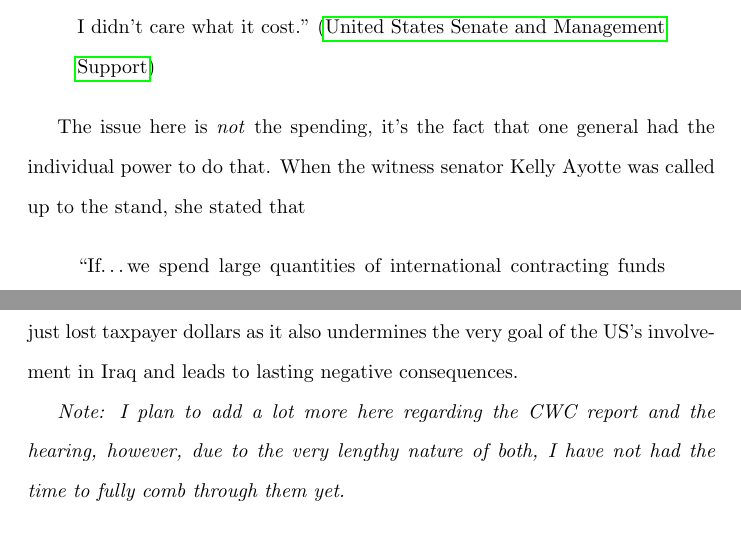
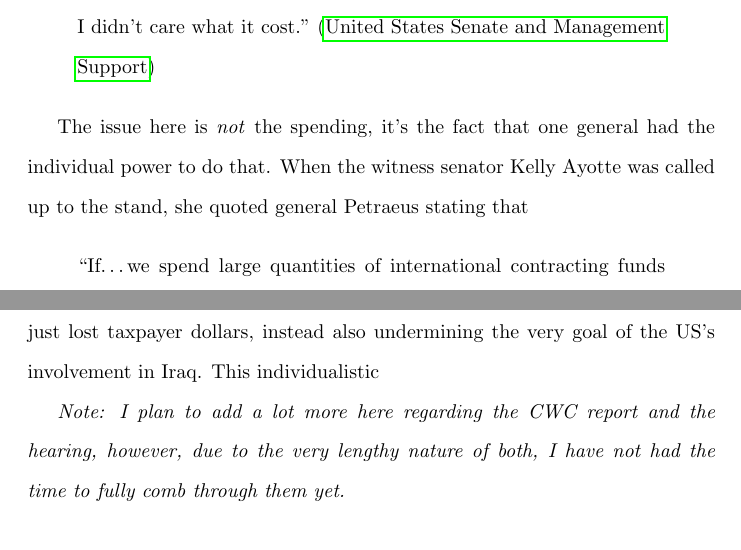
Before and after one commit to PiersonLip/Spring2025-World_Politics-Papers, a LaTeX paper (Spring_Final/WP_Final.tex): two parts of pages 8 and 9 of 12, joined at a grey line, cut so that both start at the same text. Compiled offline with pdfLaTeX.

Commit message:
lots of small changes, little tweaks, added more to CWC, need to redo bay of pigs and such

```diff
--- a/Spring_Final/WP_Final.tex
+++ b/Spring_Final/WP_Final.tex
@@ -130,7 +130,7 @@
         \end{quote}
 
         The issue here is \textit{not} the spending, it's the fact that one general had the individual power to do that.
-        When the witness senator Kelly Ayotte was called up to the stand, she stated that
+        When the witness senator Kelly Ayotte was called up to the stand, she quoted general Petraeus stating that
 
         \begin{quote}
             ``If\ldots we spend large quantities of international contracting funds quickly and with insufficient oversight, it is likely  that some of those funds will unintentionally fuel corruption, finance insurgent organizations, strengthen criminal patronage networks, and undermine our efforts in Afghanistan.'' \parencite{us_senate2011wartime_contracting}
@@ -142,7 +142,7 @@
             ``He and his associates siphoned an estimated \$1.2bn out of the ministry. They bought old military equipment from Poland but claimed for top-class weapons. Meanwhile[,] they diverted money into their own accounts.'' \parencite{bbc2008iraqcontracts}
         \end{quote}
 
-        This goes to show that misscordinated funding has larger repercussions than just lost taxpayer dollars as it also undermines the very goal of the US's involvement in Iraq and leads to lasting negative consequences.
+        This goes to show that misscordinated funding leads to larger issues than just lost taxpayer dollars, instead also undermining the very goal of the US's involvement in Iraq. This individualistic
 
         \textit{Note: I plan to add a lot more here regarding the CWC report and the hearing, however, due to the very lengthy nature of both, I have not had the time to fully comb through them yet.}
 
```
Also changed, not shown: Spring_Final/WP_Final.pdf, Spring_Final/WP_Final.tex (2 more changed lines).
